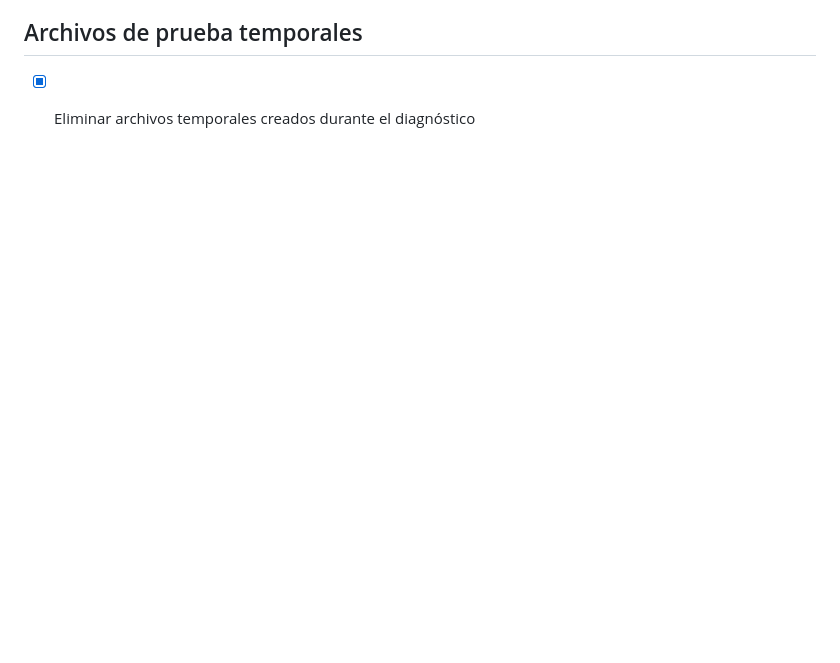
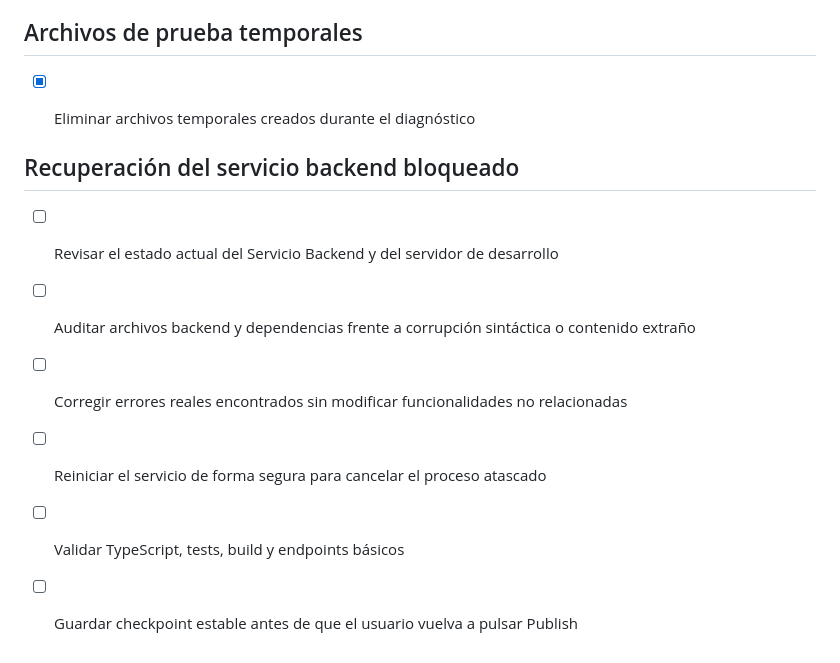
Before and after one commit to hugoneia/license-plate-detector, a Markdown page: todo.md, the part around the change. Rendered like a GitHub page; blank space fills up the shorter version.

Commit message:
Checkpoint: Checkpoint de recuperación ante bloqueo del servicio backend: - Servidores y procesos de desarrollo reiniciados con éxito. - Auditoría completa de código y dependencias: 0 archivos corruptos ni tokens extraños en el backend. - Compilación TypeScript, empaquetado del servidor con esbuild y suite completa de Vitest (60 tests pasando) validadas sin errores. - Proyecto listo para que el usuario proceda a hacer clic en el botón Publish de la interfaz y generar la APK.

```diff
--- a/todo.md
+++ b/todo.md
@@ -682,3 +682,13 @@
 ## Archivos de prueba temporales
 
 - [x] Eliminar archivos temporales creados durante el diagnóstico
+
+
+## Recuperación del servicio backend bloqueado
+
+- [ ] Revisar el estado actual del Servicio Backend y del servidor de desarrollo
+- [ ] Auditar archivos backend y dependencias frente a corrupción sintáctica o contenido extraño
+- [ ] Corregir errores reales encontrados sin modificar funcionalidades no relacionadas
+- [ ] Reiniciar el servicio de forma segura para cancelar el proceso atascado
+- [ ] Validar TypeScript, tests, build y endpoints básicos
+- [ ] Guardar checkpoint estable antes de que el usuario vuelva a pulsar Publish
```
